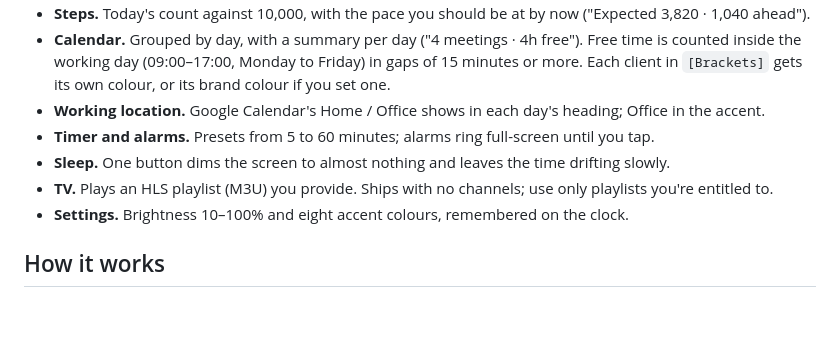
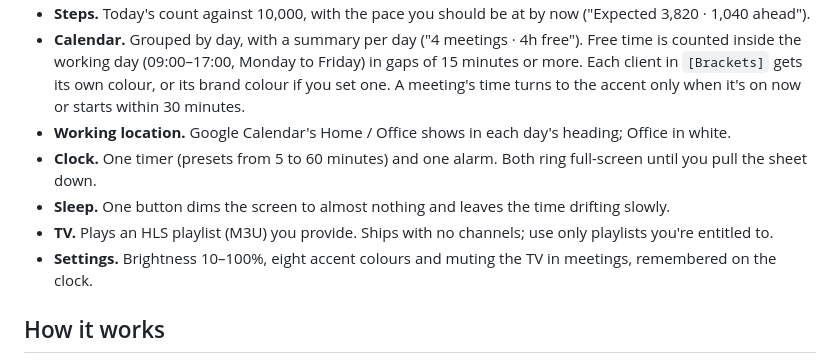
Before and after one commit to jorgesousa/companion-clock, a Markdown page: README.md, the part around one of its changes. Drawn GitHub-style; blank space fills up the shorter version.

```diff
--- a/README.md
+++ b/README.md
@@ -54,10 +56,11 @@ A desk clock sees you all day, and all it knew was the time. Companion Clock ans
 - **Steps.** Today's count against 10,000, with the pace you should be at by now ("Expected 3,820 · 1,040 ahead").
 - **Calendar.** Grouped by day, with a summary per day ("4 meetings · 4h free"). Free time is counted inside the working day (09:00–17:00, Monday to Friday) in gaps of 15 minutes or more. Each client in `[Brackets]` gets its own colour, or its brand colour if you set one.
-- **Working location.** Google Calendar's Home / Office shows in each day's heading; Office in the accent.
-- **Timer and alarms.** Presets from 5 to 60 minutes; alarms ring full-screen until you tap.
+  A meeting's time turns to the accent only when it's on now or starts within 30 minutes.
+- **Working location.** Google Calendar's Home / Office shows in each day's heading; Office in white.
+- **Clock.** One timer (presets from 5 to 60 minutes) and one alarm. Both ring full-screen until you pull the sheet down.
 - **Sleep.** One button dims the screen to almost nothing and leaves the time drifting slowly.
 - **TV.** Plays an HLS playlist (M3U) you provide. Ships with no channels; use only playlists you're entitled to.
-- **Settings.** Brightness 10–100% and eight accent colours, remembered on the clock.
+- **Settings.** Brightness 10–100%, eight accent colours and muting the TV in meetings, remembered on the clock.
 
 ## How it works
 
```
Also changed, not shown: other parts of README.md (+10 -8 lines), ROADMAP.md (+1 -0 lines), docs/screenshots/calendar-week.jpg, docs/screenshots/calendar.jpg, docs/screenshots/home.jpg, docs/screenshots/settings.jpg, docs/screenshots/timer.jpg, 1 other file.
